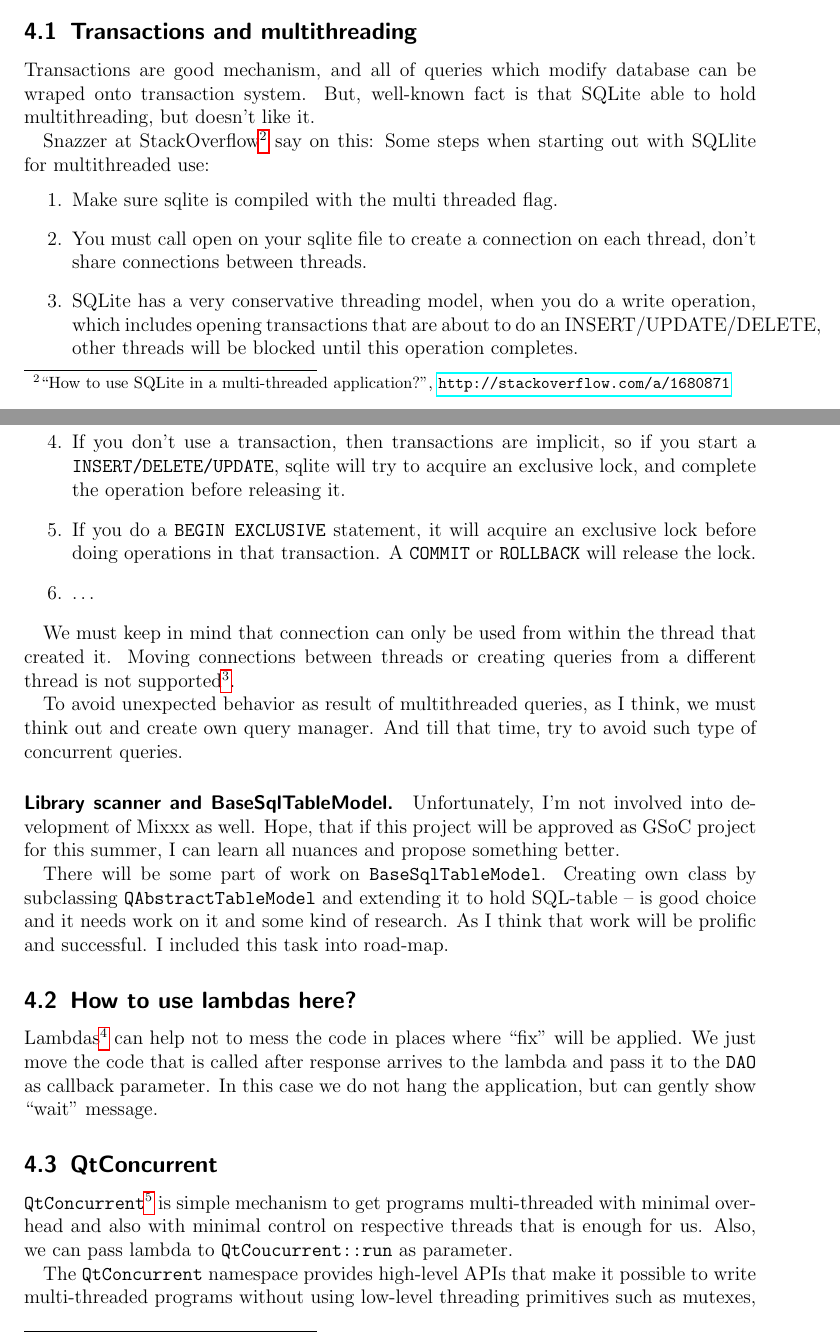
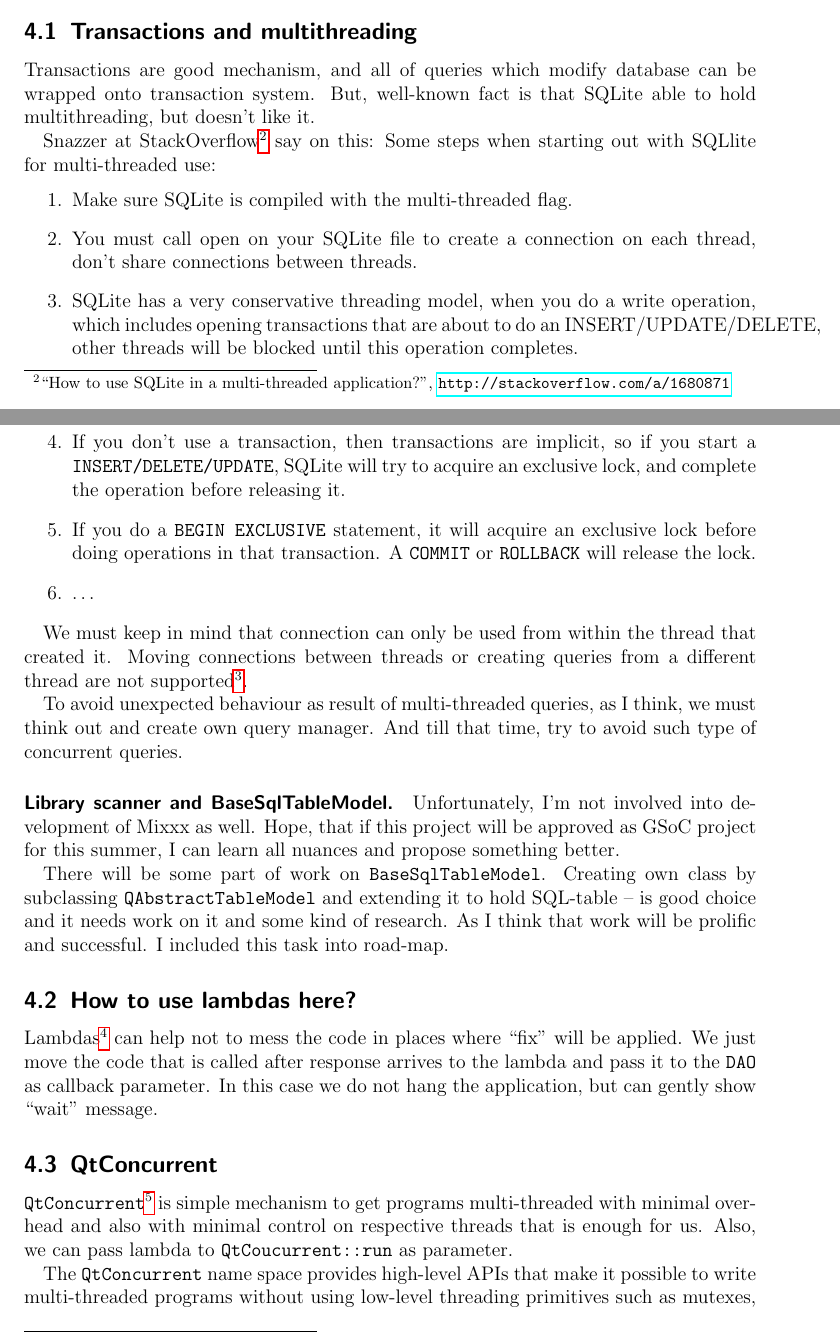
Before and after one commit to troyane/mixxxProposal, a LaTeX paper (Mixxx_proposal.tex): two parts of pages 3 and 4 of 7, joined at a grey line, cut so that both start at the same text. Compiled offline with pdfLaTeX.

Commit message:
Improved grammar

```diff
--- a/Mixxx_proposal.tex
+++ b/Mixxx_proposal.tex
@@ -102,22 +102,22 @@ To implement user interaction while database is applying query, we should do nex
 \end{itemize}
 
 \subsection{Transactions and multithreading}
-Transactions are good mechanism, and all of queries which modify database can be wraped onto transaction
+Transactions are good mechanism, and all of queries which modify database can be wrapped onto transaction
 system. But, well-known fact is that SQLite able to hold multithreading, but doesn't like it.
 
 Snazzer at StackOverflow%
 \footnote{``How to use SQLite in a multi-threaded application?'', \url{http://stackoverflow.com/a/1680871}}
 say on this:
-Some steps when starting out with SQLlite for multithreaded use:
+Some steps when starting out with SQLlite for multi-threaded use:
 \begin{enumerate}
- \item Make sure sqlite is compiled with the multi threaded flag.
- \item You must call open on your sqlite file to create a connection on each thread, don't share connections
+ \item Make sure SQLite is compiled with the multi-threaded flag.
+ \item You must call open on your SQLite file to create a connection on each thread, don't share connections
     between threads.
  \item SQLite has a very conservative threading model, when you do a write operation, which includes opening
     transactions that are about to do an INSERT/UPDATE/DELETE, other threads will be blocked until this
     operation completes.
  \item If you don't use a transaction, then transactions are implicit, so if you start a
-    \texttt{INSERT/DELETE/UPDATE}, sqlite will try to acquire an exclusive lock, and complete the operation
+    \texttt{INSERT/DELETE/UPDATE}, SQLite will try to acquire an exclusive lock, and complete the operation
     before releasing it.
  \item If you do a \texttt{BEGIN EXCLUSIVE} statement, it will acquire an exclusive lock before doing operations
     in that transaction. A \texttt{COMMIT} or \texttt{ROLLBACK} will release the lock.
@@ -125,11 +125,11 @@ Some steps when starting out with SQLlite for multithreaded use:
 \end{enumerate}
 
 We must keep in mind that connection can only be used from within the thread that created it. Moving connections
-between threads or creating queries from a different thread is not supported%
+between threads or creating queries from a different thread are not supported%
 \footnote{``Thread-Support in Qt Modules'' --
 \url{http://qt-project.org/doc/qt-4.8/threads-modules.html\#threads-and-the-sql-module}}.
 
-To avoid unexpected behavior as result of multithreaded queries, as I think, we must think out and create own
+To avoid unexpected behaviour as result of multi-threaded queries, as I think, we must think out and create own
 query manager. And till that time, try to avoid such type of concurrent queries.
 
 \paragraph{Library scanner and BaseSqlTableModel.} Unfortunately, I'm not involved into development of
@@ -158,7 +158,7 @@ do not hang the application, but can gently show ``wait'' message.
 is simple mechanism to get programs multi-threaded with minimal overhead and also with minimal control on
 respective threads that is enough for us. Also, we can pass lambda to \texttt{QtCoucurrent::run} as parameter.
 
-The \texttt{QtConcurrent} namespace provides high-level APIs that make it possible to write multi-threaded
+The \texttt{QtConcurrent} name space provides high-level APIs that make it possible to write multi-threaded
 programs without using low-level threading primitives such as mutexes, read-write locks, wait conditions, or
 semaphores. Programs written with \texttt{QtConcurrent} automatically adjust the number of threads used
 according to the number of processor cores available. This means that applications written today will continue
```
Also changed, not shown: Mixxx_proposal.pdf, Mixxx_proposal.tex (12 more changed lines).
